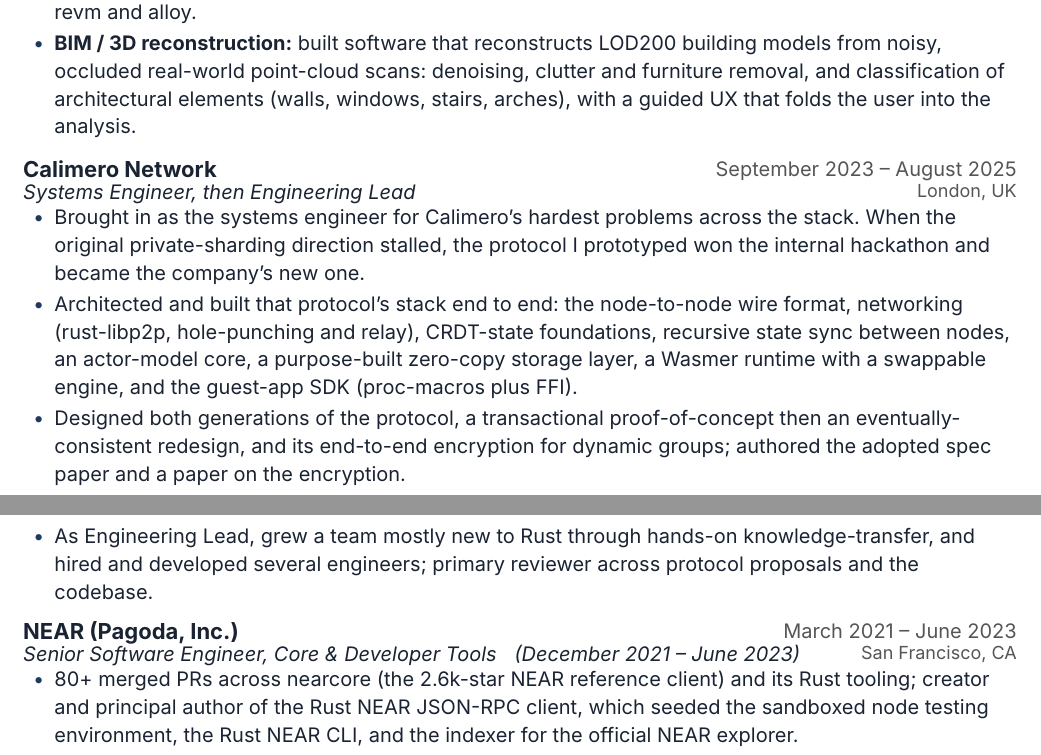
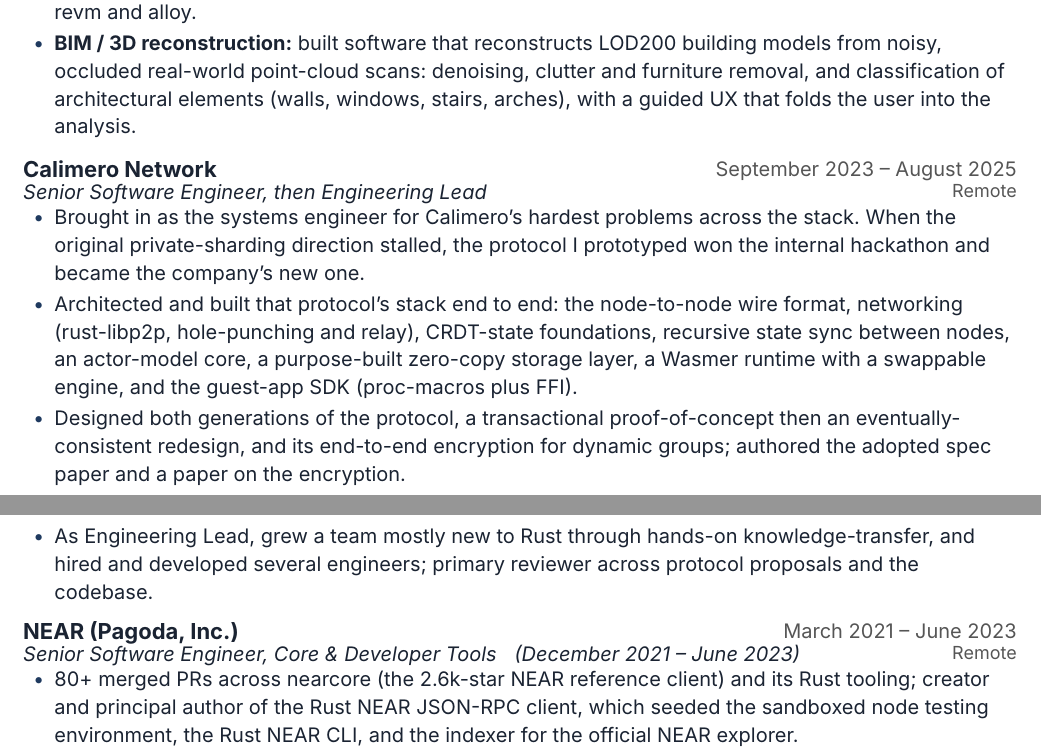
Before and after one commit to miraclx/resume, a Typst document (resume.typ): two parts of pages 1 and 2 of 2, joined at a grey line, cut so that both start at the same text. Compiled offline with Typst 0.15; a missing font is replaced by an installed copy or a similar font.

Commit message:
docs: align to LinkedIn record (Senior Software Engineer title, Remote locations)

```diff
--- a/resume.typ
+++ b/resume.typ
@@ -58,7 +58,7 @@
 - *BIM / 3D reconstruction:* built software that reconstructs LOD200 building models from noisy, occluded real-world point-cloud scans: denoising, clutter and furniture removal, and classification of architectural elements (walls, windows, stairs, arches), with a guided UX that folds the user into the analysis.
 
 #entry[Calimero Network][September 2023 – August 2025]
-#role[Systems Engineer, then Engineering Lead][London, UK]
+#role[Senior Software Engineer, then Engineering Lead][Remote]
 - Brought in as the systems engineer for Calimero's hardest problems across the stack. When the original private-sharding direction stalled, the protocol I prototyped won the internal hackathon and became the company's new one.
 - Architected and built that protocol's stack end to end: the node-to-node wire format, networking (rust-libp2p, hole-punching and relay), CRDT-state foundations, recursive state sync between nodes, an actor-model core, a purpose-built zero-copy storage layer, a Wasmer runtime with a swappable engine, and the guest-app SDK (proc-macros plus FFI).
 - Designed both generations of the protocol, a transactional proof-of-concept then an eventually-consistent redesign, and its end-to-end encryption for dynamic groups; authored the adopted spec paper and a paper on the encryption.
@@ -66,7 +66,7 @@
 
 #block(breakable: false)[
   #entry[NEAR (Pagoda, Inc.)][March 2021 – June 2023]
-  #role[Senior Software Engineer, Core & Developer Tools #h(6pt) (December 2021 – June 2023)][San Francisco, CA]
+  #role[Senior Software Engineer, Core & Developer Tools #h(6pt) (December 2021 – June 2023)][Remote]
   - 80+ merged PRs across nearcore (the 2.6k-star NEAR reference client) and its Rust tooling; creator and principal author of the Rust NEAR JSON-RPC client, which seeded the sandboxed node testing environment, the Rust NEAR CLI, and the indexer for the official NEAR explorer.
   - Introduced contract ABIs to NEAR: authored the NearSchema derive in near-sdk-rs and contributed to cargo-near; discovered and documented exploits in the NEAR BOS platform that fed into a working group for reinventing its virtual machine.
   - Cut CI and Docker build times by up to 82%, most notably for the FastAuth account-recovery node tests.
```
